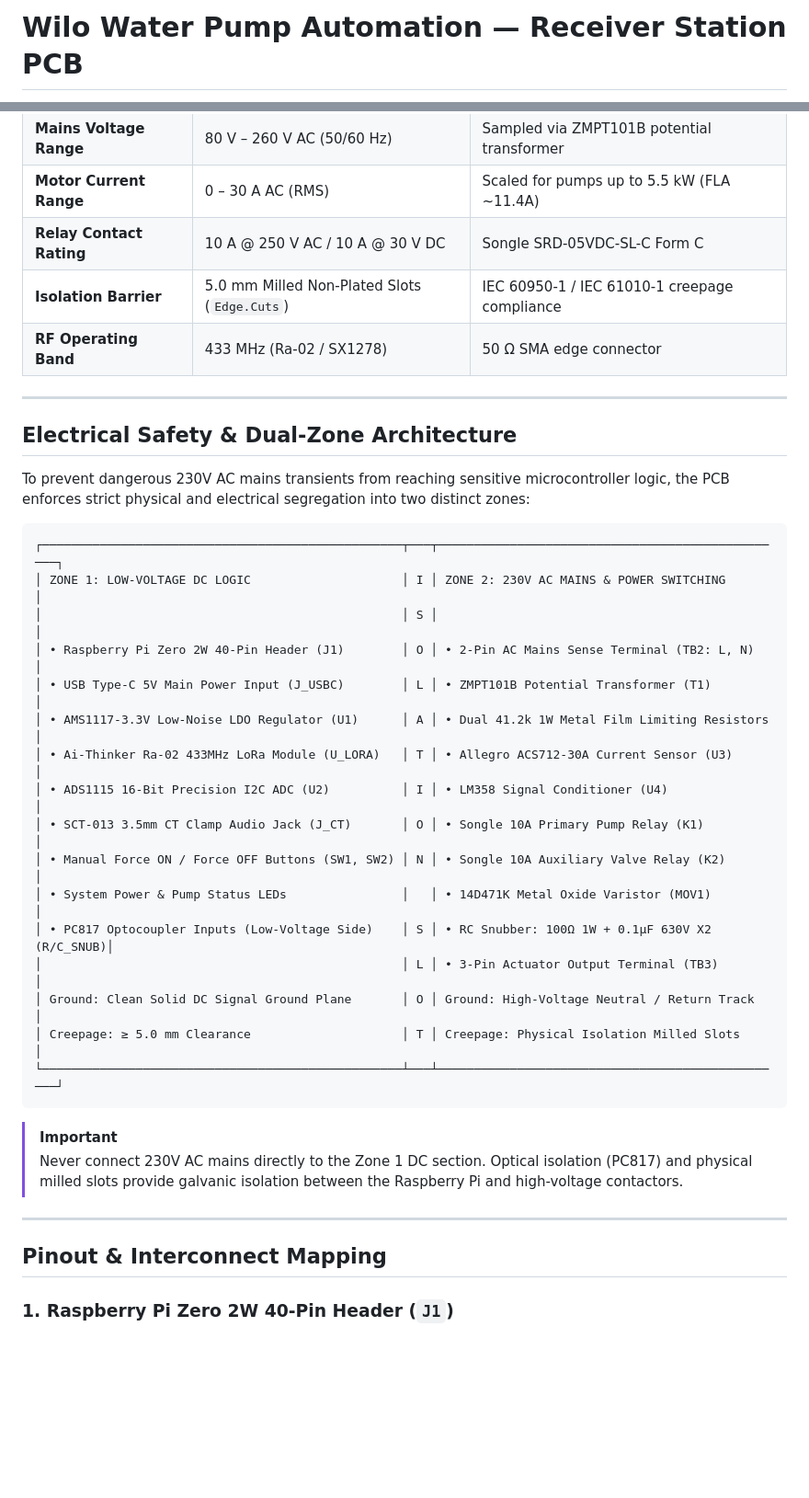
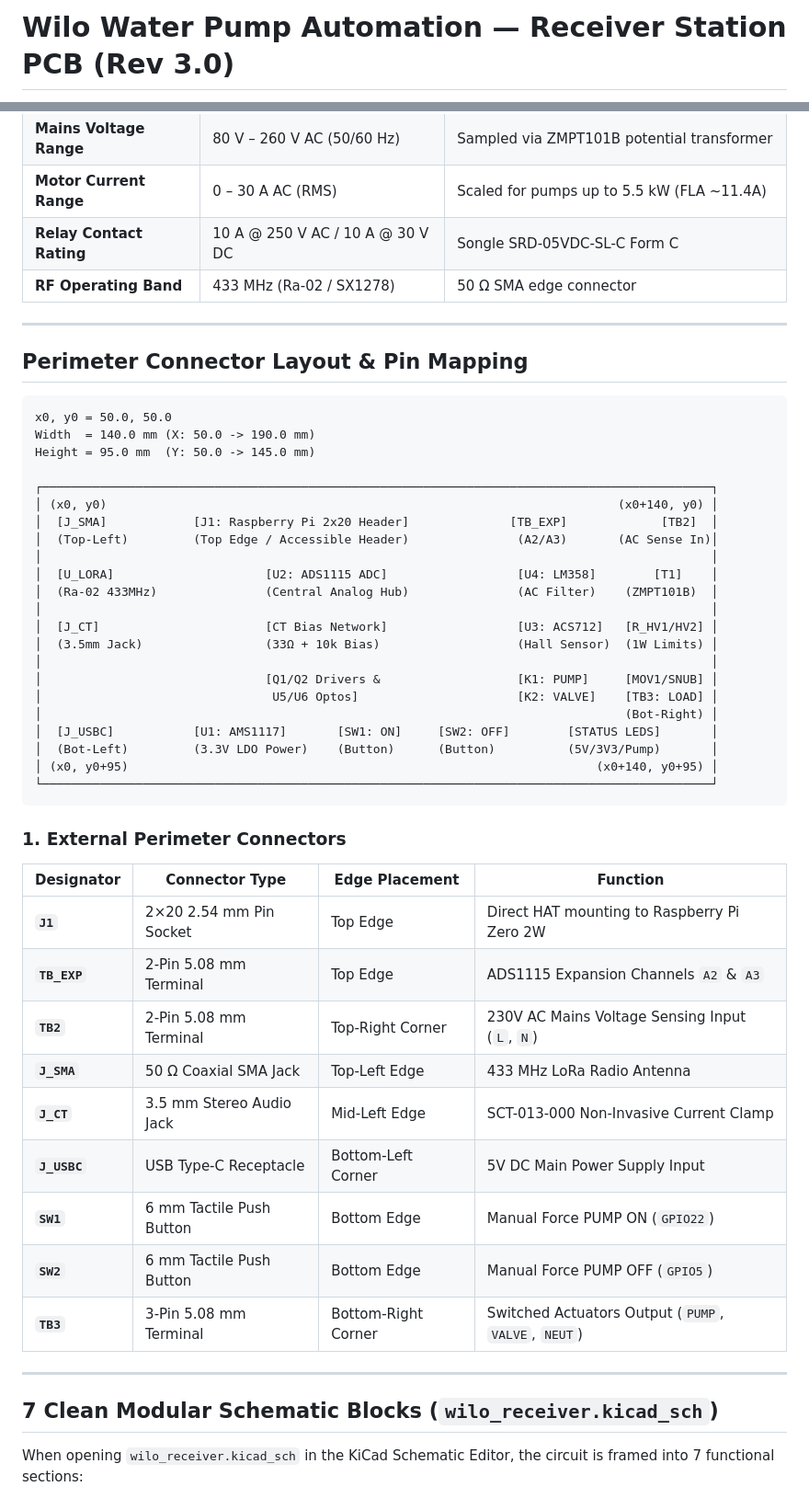
Before and after one commit to officialayush5839-arch/Wilo-Receiver-PCB, a Markdown page: README.md, 2 parts joined by grey strips. Shown at 92% size. Rendered like a GitHub page; blank space fills up the shorter version.

````diff
--- a/README.md
+++ b/README.md
@@ -1,3 +1,3 @@
-# Wilo Water Pump Automation — Receiver Station PCB
+# Wilo Water Pump Automation — Receiver Station PCB (Rev 3.0)
 
 [![KiCad Compatibility](https://img.shields.io/badge/KiCad-v7%20%7C%20v8%20%7C%20v9%20%7C%20v10-blue.svg)](https://kicad.org)
@@ -56,40 +66,54 @@ Production-ready, dual-zone hardware design and KiCad project for the **Wilo Wat
 | **Mains Voltage Range** | 80 V – 260 V AC (50/60 Hz) | Sampled via ZMPT101B potential transformer |
 | **Motor Current Range** | 0 – 30 A AC (RMS) | Scaled for pumps up to 5.5 kW (FLA ~11.4A) |
 | **Relay Contact Rating** | 10 A @ 250 V AC / 10 A @ 30 V DC | Songle SRD-05VDC-SL-C Form C |
-| **Isolation Barrier** | 5.0 mm Milled Non-Plated Slots (`Edge.Cuts`) | IEC 60950-1 / IEC 61010-1 creepage compliance |
 | **RF Operating Band** | 433 MHz (Ra-02 / SX1278) | 50 Ω SMA edge connector |
 
 ---
 
-## Electrical Safety & Dual-Zone Architecture
-
-To prevent dangerous 230V AC mains transients from reaching sensitive microcontroller logic, the PCB enforces strict physical and electrical segregation into two distinct zones:
+## Perimeter Connector Layout & Pin Mapping
 
 ```
-┌──────────────────────────────────────────────────┬───┬─────────────────────────────────────────────────┐
-│ ZONE 1: LOW-VOLTAGE DC LOGIC                     │ I │ ZONE 2: 230V AC MAINS & POWER SWITCHING         │
-│                                                  │ S │                                                 │
-│ • Raspberry Pi Zero 2W 40-Pin Header (J1)        │ O │ • 2-Pin AC Mains Sense Terminal (TB2: L, N)     │
-│ • USB Type-C 5V Main Power Input (J_USBC)        │ L │ • ZMPT101B Potential Transformer (T1)           │
-│ • AMS1117-3.3V Low-Noise LDO Regulator (U1)      │ A │ • Dual 41.2k 1W Metal Film Limiting Resistors   │
-│ • Ai-Thinker Ra-02 433MHz LoRa Module (U_LORA)   │ T │ • Allegro ACS712-30A Current Sensor (U3)        │
-│ • ADS1115 16-Bit Precision I2C ADC (U2)          │ I │ • LM358 Signal Conditioner (U4)                 │
-│ • SCT-013 3.5mm CT Clamp Audio Jack (J_CT)       │ O │ • Songle 10A Primary Pump Relay (K1)            │
-│ • Manual Force ON / Force OFF Buttons (SW1, SW2) │ N │ • Songle 10A Auxiliary Valve Relay (K2)         │
-│ • System Power & Pump Status LEDs                │   │ • 14D471K Metal Oxide Varistor (MOV1)           │
-│ • PC817 Optocoupler Inputs (Low-Voltage Side)    │ S │ • RC Snubber: 100Ω 1W + 0.1µF 630V X2 (R/C_SNUB)│
-│                                                  │ L │ • 3-Pin Actuator Output Terminal (TB3)          │
-│ Ground: Clean Solid DC Signal Ground Plane       │ O │ Ground: High-Voltage Neutral / Return Track     │
-│ Creepage: ≥ 5.0 mm Clearance                     │ T │ Creepage: Physical Isolation Milled Slots       │
-└──────────────────────────────────────────────────┴───┴─────────────────────────────────────────────────┘
+x0, y0 = 50.0, 50.0
+Width  = 140.0 mm (X: 50.0 -> 190.0 mm)
+Height = 95.0 mm  (Y: 50.0 -> 145.0 mm)
+
+┌─────────────────────────────────────────────────────────────────────────────────────────────┐
+│ (x0, y0)                                                                       (x0+140, y0) │
+│  [J_SMA]            [J1: Raspberry Pi 2x20 Header]              [TB_EXP]             [TB2]  │
+│  (Top-Left)         (Top Edge / Accessible Header)               (A2/A3)       (AC Sense In)│
+│                                                                                             │
+│  [U_LORA]                     [U2: ADS1115 ADC]                  [U4: LM358]        [T1]    │
+│  (Ra-02 433MHz)               (Central Analog Hub)               (AC Filter)    (ZMPT101B)  │
+│                                                                                             │
+│  [J_CT]                       [CT Bias Network]                  [U3: ACS712]   [R_HV1/HV2] │
+│  (3.5mm Jack)                 (33Ω + 10k Bias)                   (Hall Sensor)  (1W Limits) │
+│                                                                                             │
+│                               [Q1/Q2 Drivers &                   [K1: PUMP]     [MOV1/SNUB] │
+│                                U5/U6 Optos]                      [K2: VALVE]    [TB3: LOAD] │
+│                                                                                 (Bot-Right) │
+│  [J_USBC]           [U1: AMS1117]       [SW1: ON]     [SW2: OFF]        [STATUS LEDS]       │
+│  (Bot-Left)         (3.3V LDO Power)    (Button)      (Button)          (5V/3V3/Pump)       │
+│ (x0, y0+95)                                                                 (x0+140, y0+95) │
+└─────────────────────────────────────────────────────────────────────────────────────────────┘
 ```
 
-> [!IMPORTANT]
-> Never connect 230V AC mains directly to the Zone 1 DC section. Optical isolation (PC817) and physical milled slots provide galvanic isolation between the Raspberry Pi and high-voltage contactors.
+### 1. External Perimeter Connectors
+
+| Designator | Connector Type | Edge Placement | Function |
+|---|---|---|---|
+| **`J1`** | 2×20 2.54 mm Pin Socket | Top Edge | Direct HAT mounting to Raspberry Pi Zero 2W |
+| **`TB_EXP`** | 2-Pin 5.08 mm Terminal | Top Edge | ADS1115 Expansion Channels `A2` & `A3` |
+| **`TB2`** | 2-Pin 5.08 mm Terminal | Top-Right Corner | 230V AC Mains Voltage Sensing Input (`L`, `N`) |
+| **`J_SMA`** | 50 Ω Coaxial SMA Jack | Top-Left Edge | 433 MHz LoRa Radio Antenna |
+| **`J_CT`** | 3.5 mm Stereo Audio Jack | Mid-Left Edge | SCT-013-000 Non-Invasive Current Clamp |
+| **`J_USBC`** | USB Type-C Receptacle | Bottom-Left Corner | 5V DC Main Power Supply Input |
+| **`SW1`** | 6 mm Tactile Push Button | Bottom Edge | Manual Force PUMP ON (`GPIO22`) |
+| **`SW2`** | 6 mm Tactile Push Button | Bottom Edge | Manual Force PUMP OFF (`GPIO5`) |
+| **`TB3`** | 3-Pin 5.08 mm Terminal | Bottom-Right Corner | Switched Actuators Output (`PUMP`, `VALVE`, `NEUT`) |
 
 ---
 
-## Pinout & Interconnect Mapping
+## 7 Clean Modular Schematic Blocks (`wilo_receiver.kicad_sch`)
 
-### 1. Raspberry Pi Zero 2W 40-Pin Header (`J1`)
+When opening `wilo_receiver.kicad_sch` in the KiCad Schematic Editor, the circuit is framed into 7 functional sections:
 
````
Also changed, not shown: other parts of README.md (+83 -170 lines), wilo_receiver_board_top.png, 3 other files.
